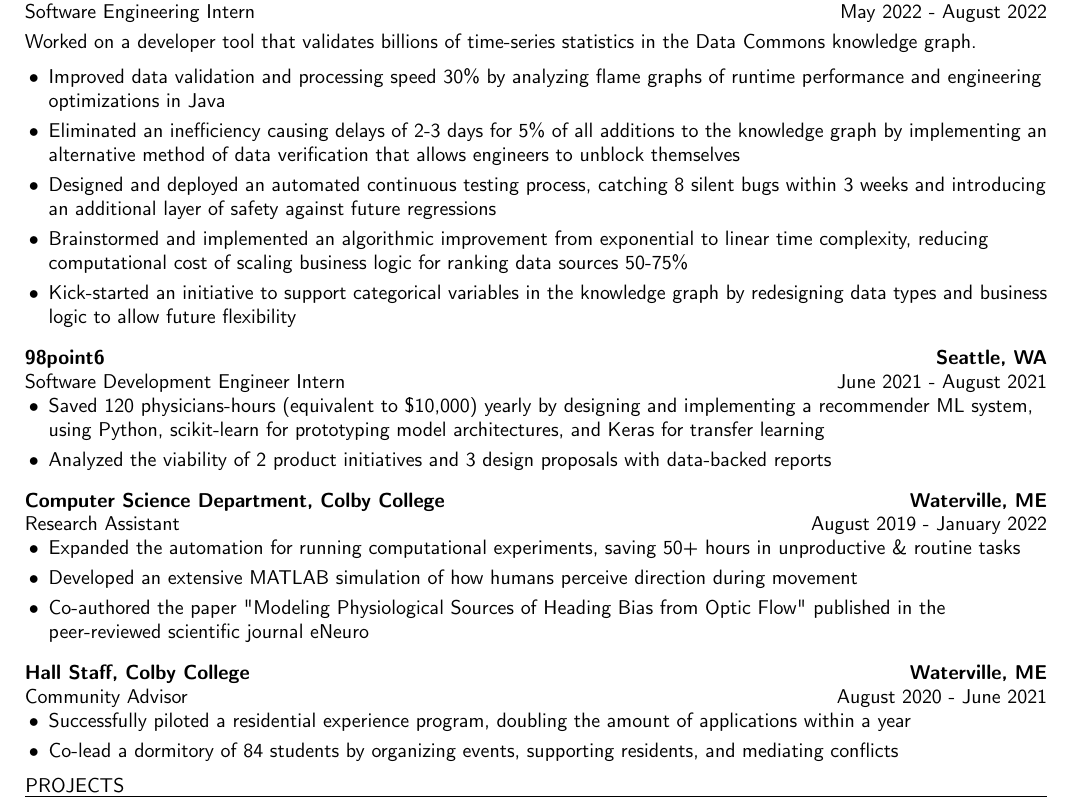
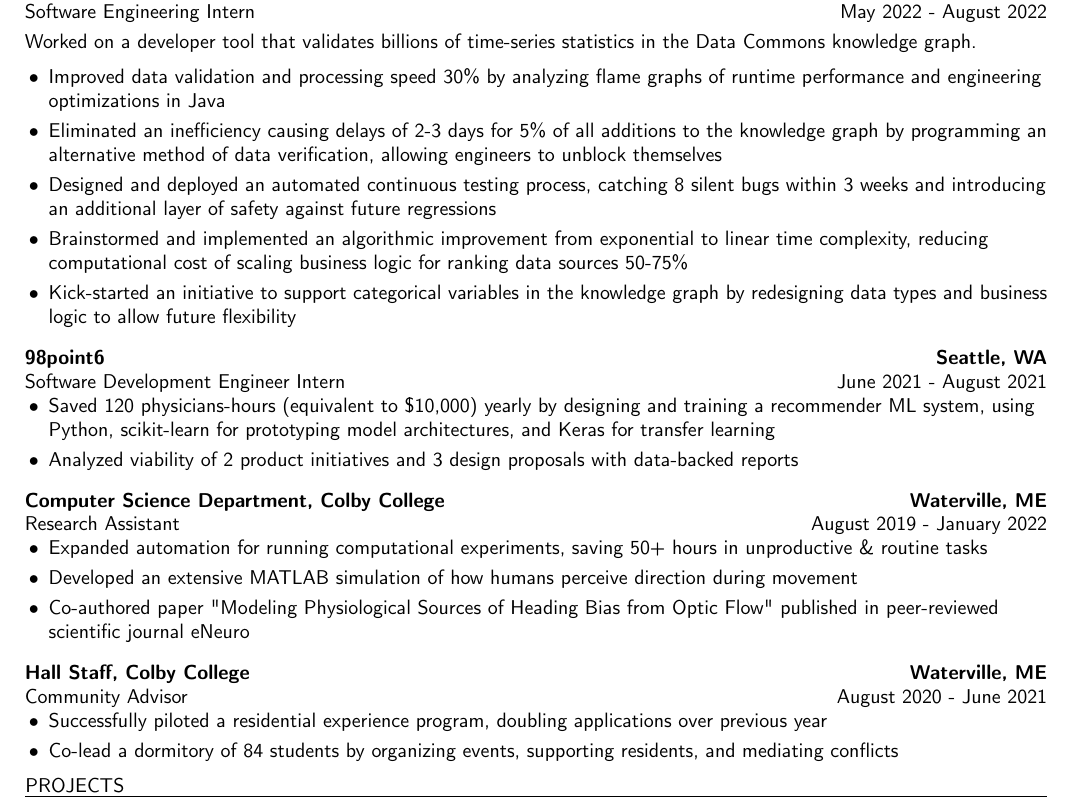
Before and after one commit to enjoythecode/sinany.me, a LaTeX CV (resume/resume.tex): part of the page, cut so that both start at the same text. Compiled offline with pdfLaTeX.

Commit message:
remove some instances of "the"

```diff
--- a/resume/resume.tex
+++ b/resume/resume.tex
@@ -98,7 +98,9 @@
 		\item Improved data validation and processing speed 30\% by analyzing flame graphs of runtime performance and engineering optimizations in Java
 		% previously: Took initiative to analyze runtime performance and fixed bottlenecks, improving data verification speed by 30\%
 
-		\item Eliminated an inefficiency causing delays of 2-3 days for 5\% of all additions to the knowledge graph by implementing an alternative method of data verification that allows engineers to unblock themselves
+		\item Eliminated an inefficiency causing delays of 2-3 days for 5\% of
+			all additions to the knowledge graph by programming an alternative
+			method of data verification, allowing engineers to unblock themselves
 		% revision 1: \item Streamlined delay for importing a portion datasets from 48-72 hours to <1 hour by coding an alternative to slow cross-project coordination for a subset of the knowledge graph with 150 million time series % 150 million == 5% (prashanth estimate) of 3 billion time series in the KG
 		% previously: Implemented a local cache option for validating external references, reducing lead time for new datasets by 2-3 days
 
@@ -121,8 +123,8 @@
 	2021 - August 2021}
 
 	\begin{itemize} \itemsep 0pt
-		\item Saved 120 physicians-hours (equivalent to \$10,000) yearly by designing and implementing a recommender ML system, using Python, scikit-learn for prototyping model architectures, and Keras for transfer learning
-		\item Analyzed the viability of 2 product initiatives and 3 design proposals with data-backed reports
+		\item Saved 120 physicians-hours (equivalent to \$10,000) yearly by designing and training a recommender ML system, using Python, scikit-learn for prototyping model architectures, and Keras for transfer learning
+		\item Analyzed viability of 2 product initiatives and 3 design proposals with data-backed reports
 	\end{itemize}
 }
 
@@ -130,11 +132,11 @@
 	\expheader{Computer Science Department, Colby College}{Waterville, ME}{Research Assistant}{August 2019 - January 2022}
 
 	\begin{itemize} \itemsep 0pt
-		\item Expanded the automation for running computational experiments, saving 50+ hours in unproductive \& routine tasks
+		\item Expanded automation for running computational experiments, saving 50+ hours in unproductive \& routine tasks
 
 		\item Developed an extensive MATLAB simulation of how humans perceive direction during movement
 
-		\item Co-authored the paper "Modeling Physiological Sources of Heading Bias from Optic Flow" published in the peer-reviewed scientific journal eNeuro
+		\item Co-authored paper "Modeling Physiological Sources of Heading Bias from Optic Flow" published in peer-reviewed scientific journal eNeuro
 	\end{itemize}
 }
 
@@ -143,7 +145,8 @@
 	2020 - June 2021}
 
 	\begin{itemize} \itemsep 0pt
-		\item Successfully piloted a residential experience program, doubling the amount of applications within a year
+		\item Successfully piloted a residential experience program, doubling
+			applications over previous year
 
 		\item Co-lead a dormitory of 84 students by organizing events, supporting residents, and mediating conflicts
 	\end{itemize}
```
Also changed, not shown: resume/resume.pdf.
